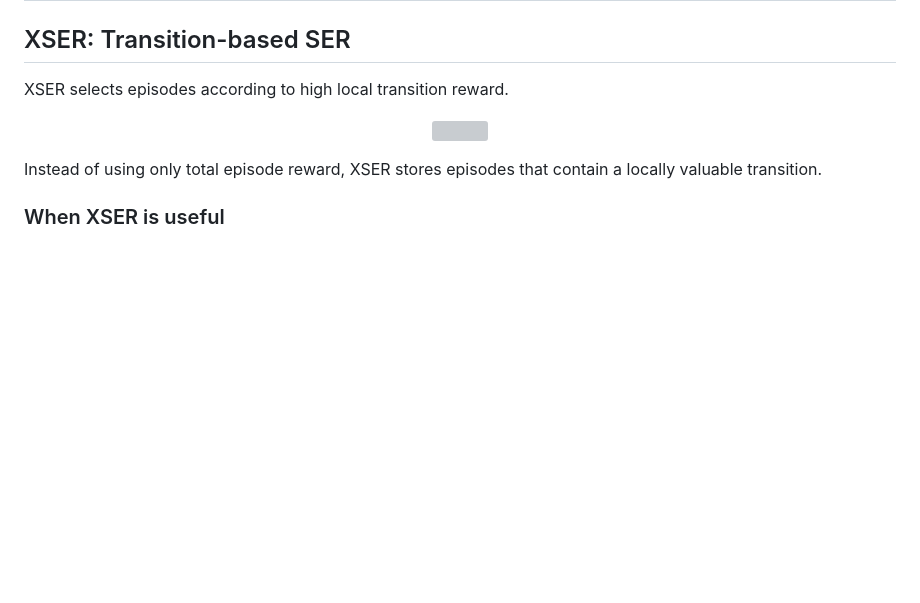
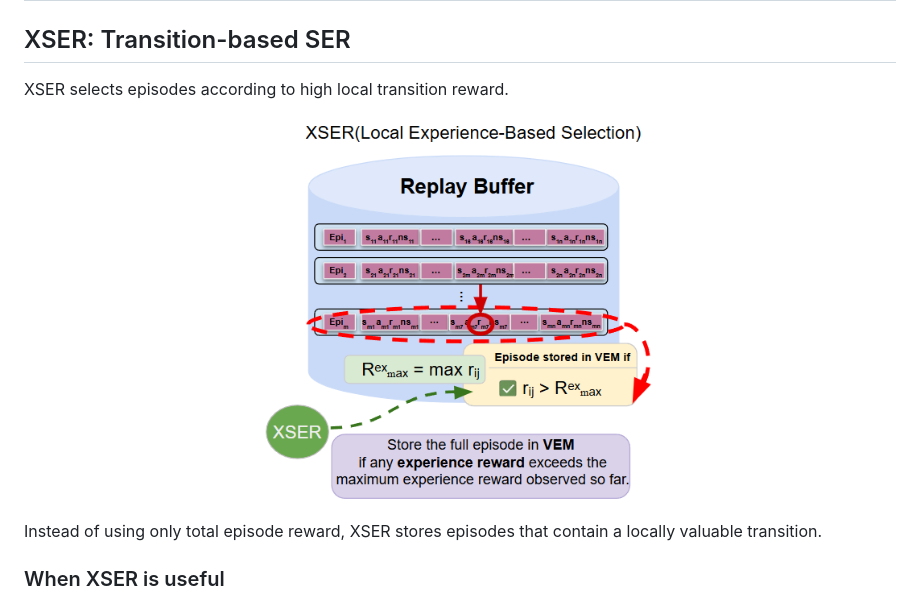
Before and after one commit to UoA-CARES/Repetition, a Markdown page: README.md, the part around one of its changes. Rendered like a GitHub page; blank space fills up the shorter version; grey boxes are pictures that could not be loaded.

Commit message:
Update images and descriptions in README.md

```diff
--- a/README.md
+++ b/README.md
@@ -170,7 +173,7 @@ python3 train.py run --gym openai --task HalfCheetah-v4 ReTD3
 XSER selects episodes according to high local transition reward.
 
 <p align="center">
-  <img src="assets/xser_equation.png" width="45%">
+  <img src="assets/XSER.png" width="45%">
 </p>
 
 Instead of using only total episode reward, XSER stores episodes that contain a locally valuable transition.
```
Also changed, not shown: other parts of README.md (+4 -1 lines).
